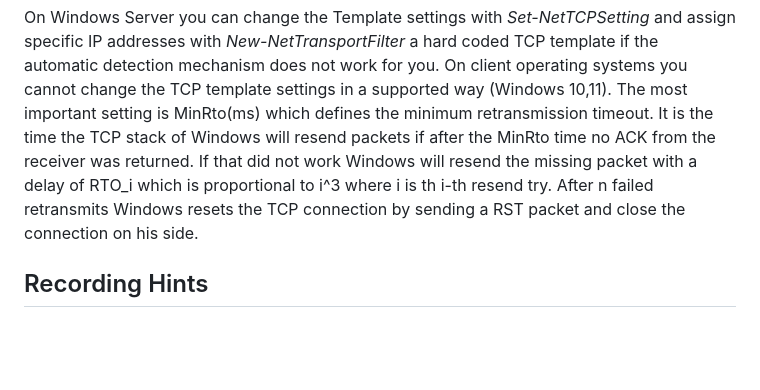
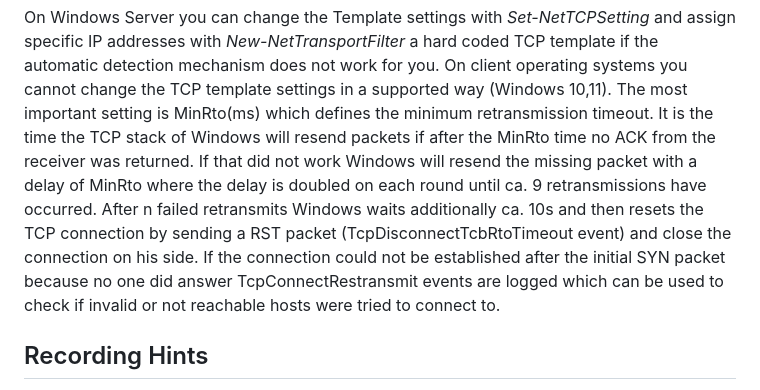
Before and after one commit to Siemens-Healthineers/ETWAnalyzer, a Markdown page: ETWAnalyzer/Documentation/DumpTCPCommand.md, the part around the change. Drawn GitHub-style; blank space fills up the shorter version.

Commit message:
Upddate -Dump TCP documentation.

```diff
--- a/ETWAnalyzer/Documentation/DumpTCPCommand.md
+++ b/ETWAnalyzer/Documentation/DumpTCPCommand.md
@@ -121,9 +121,10 @@ On Windows Server you can change the Template settings with *Set-NetTCPSetting*
 TCP template if the automatic detection mechanism does not work for you.
 On client operating systems you cannot change the TCP template settings in a supported way (Windows 10,11). The most important setting is MinRto(ms) which defines
 the minimum retransmission timeout. It is the time the TCP stack of Windows will resend packets if after the MinRto time no ACK from the receiver was returned.
-If that did not work Windows will resend the missing packet with a delay of RTO_i which is proportional to i^3 where i is th i-th resend try.
-After n failed retransmits Windows resets the TCP connection by sending a RST packet and close the connection on his side.
-
+If that did not work Windows will resend the missing packet with a delay of MinRto where the delay is doubled on each round until ca. 9 retransmissions have occurred.
+After n failed retransmits Windows waits additionally ca. 10s and then resets the TCP connection by sending a RST packet (TcpDisconnectTcbRtoTimeout event) and close the connection on his side.
+If the connection could not be established after the initial SYN packet because no one did answer TcpConnectRestransmit events are logged which can be used to check
+if invalid or not reachable hosts were tried to connect to.
 
 ## Recording Hints
 The *Microsoft-Windows-TCPIP* provider traces many events which are internal to how TCP works on Windows. To record data for some minutes you need to filter out the irrelevant events.
```
